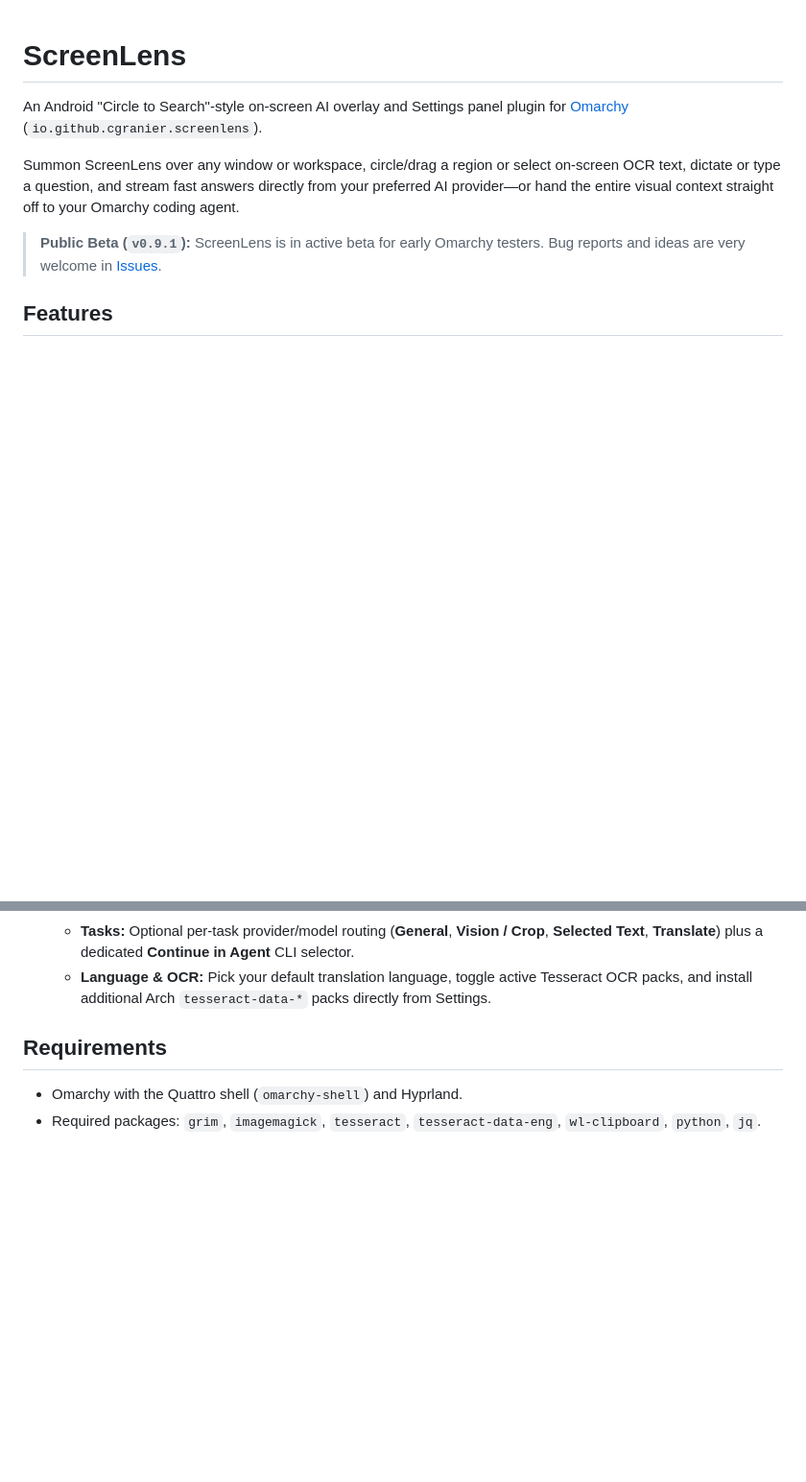
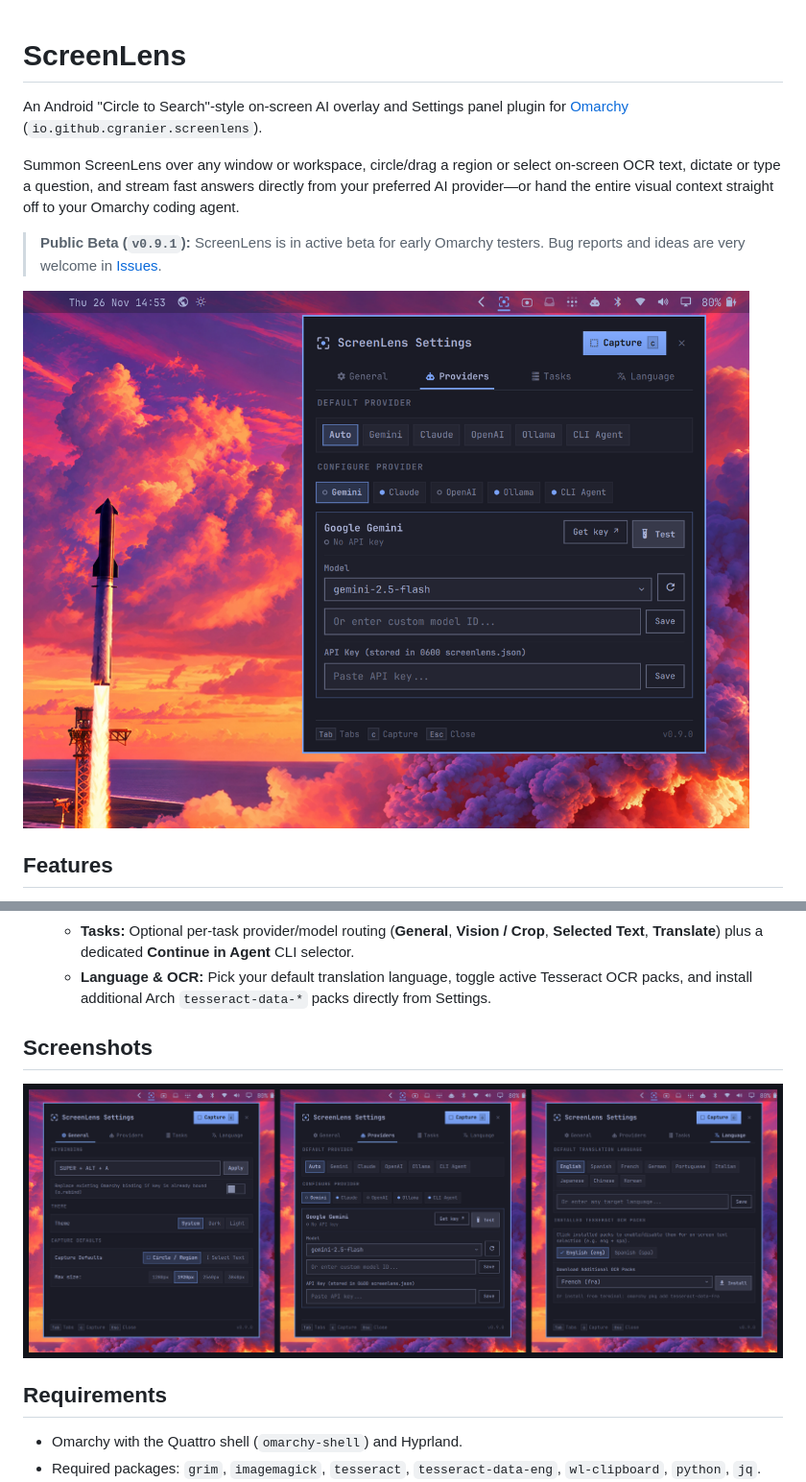
Before and after one commit to cgranier/screenlens, a Markdown page: README.md, 2 parts joined by grey strips. Shown at 96% size. GitHub-like rendering; pictures changed too: docs/settings-hero.png (added), docs/settings-showcase.png (added); blank space fills up the shorter version.

Commit message:
Add Settings screenshots to README and save overlay demo script

```diff
--- a/README.md
+++ b/README.md
@@ -5,6 +5,8 @@ An Android "Circle to Search"-style on-screen AI overlay and Settings panel plug
 Summon ScreenLens over any window or workspace, circle/drag a region or select on-screen OCR text, dictate or type a question, and stream fast answers directly from your preferred AI provider—or hand the entire visual context straight off to your Omarchy coding agent.
 
 > **Public Beta (`v0.9.1`):** ScreenLens is in active beta for early Omarchy testers. Bug reports and ideas are very welcome in [Issues](https://github.com/cgranier/screenlens/issues).
+
+![ScreenLens Settings panel on Omarchy](docs/settings-hero.png)
 
 ## Features
 
@@ -22,6 +24,10 @@ Summon ScreenLens over any window or workspace, circle/drag a region or select o
   - **Providers:** Manage API keys (with direct links to provider key pages), discover live available models, select models, and run connection tests.
   - **Tasks:** Optional per-task provider/model routing (**General**, **Vision / Crop**, **Selected Text**, **Translate**) plus a dedicated **Continue in Agent** CLI selector.
   - **Language & OCR:** Pick your default translation language, toggle active Tesseract OCR packs, and install additional Arch `tesseract-data-*` packs directly from Settings.
+
+## Screenshots
+
+![ScreenLens Settings tabs — General, Providers, and Language & OCR](docs/settings-showcase.png)
 
 ## Requirements
 
```
Also changed, not shown: docs/demo-script.md (added, +26 -0 lines), 2 other files.
